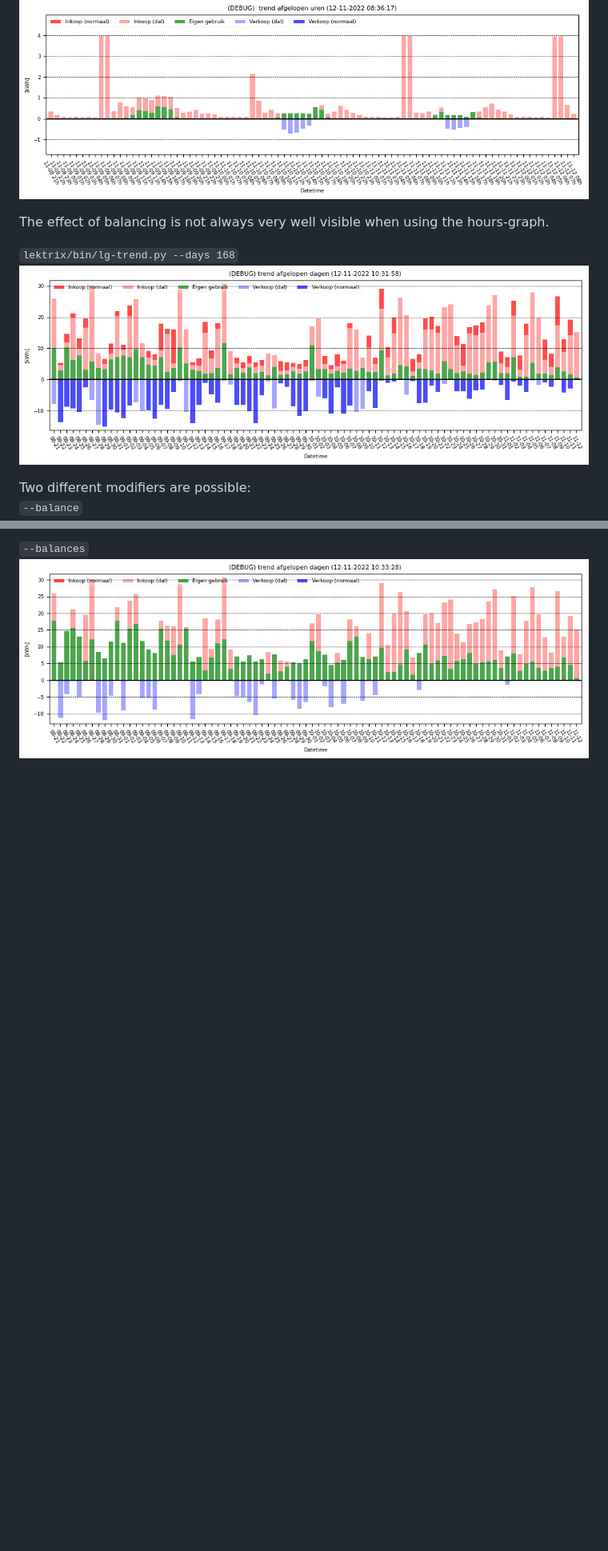
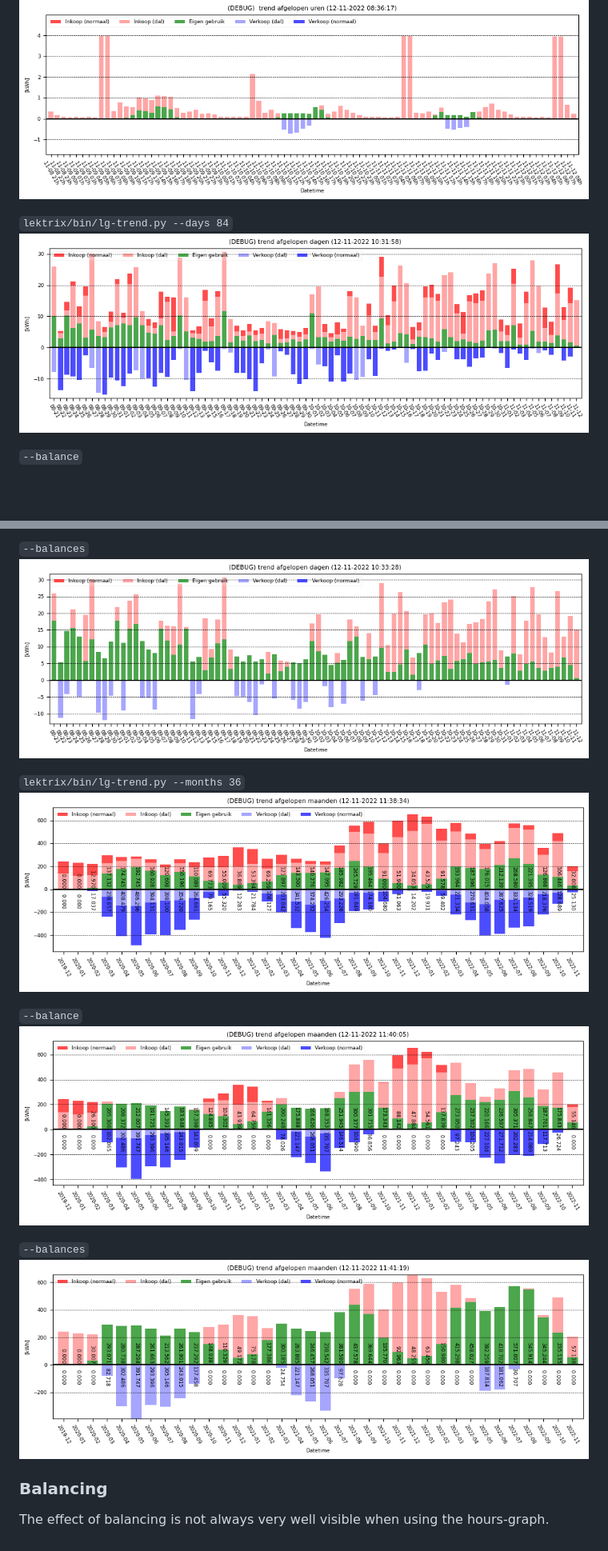
Before and after one commit to Mausy5043/lektrix, a Markdown page: docs/trends.md, 2 parts joined by grey strips. Shown: that part at 80% size. Rendered like a GitHub page; pictures changed too: docs/lex_pastmonths_mains.png (added), docs/lex_pastmonths_mains_balance.png (added), docs/lex_pastmonths_mains_balances.png (added); blank space fills up the shorter version.

Commit message:
documentation update

```diff
--- a/docs/trends.md
+++ b/docs/trends.md
@@ -19,14 +19,24 @@ Two different modifiers are possible:
 `--balances`
 ![alt](lex_pasthours_mains_balances.png)
 
-The effect of balancing is not always very well visible when using the hours-graph.
 
-`lektrix/bin/lg-trend.py --days 168`
+`lektrix/bin/lg-trend.py --days 84`
 ![alt](lex_pastdays_mains.png)
 
-Two different modifiers are possible:
 `--balance`
 ![alt](lex_pastdays_mains_balance.png)
 
 `--balances`
 ![alt](lex_pastdays_mains_balances.png)
+
+`lektrix/bin/lg-trend.py --months 36`
+![alt](lex_pastmonths_mains.png)
+
+`--balance`
+![alt](lex_pastmonths_mains_balance.png)
+
+`--balances`
+![alt](lex_pastmonths_mains_balances.png)
+
+### Balancing
+The effect of balancing is not always very well visible when using the hours-graph.
```
